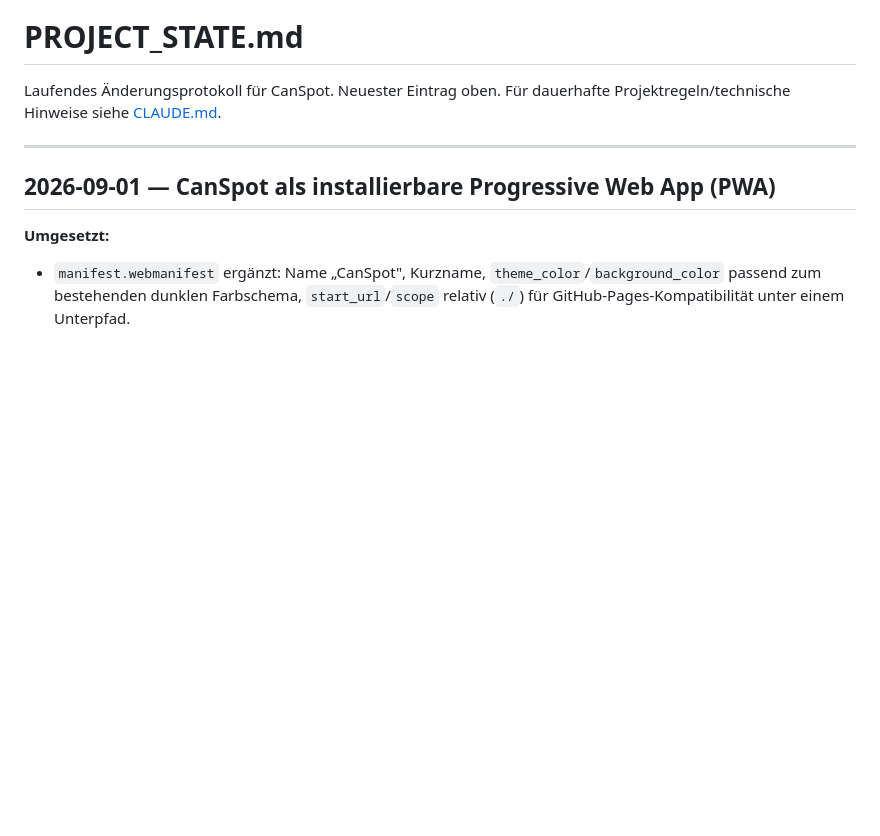
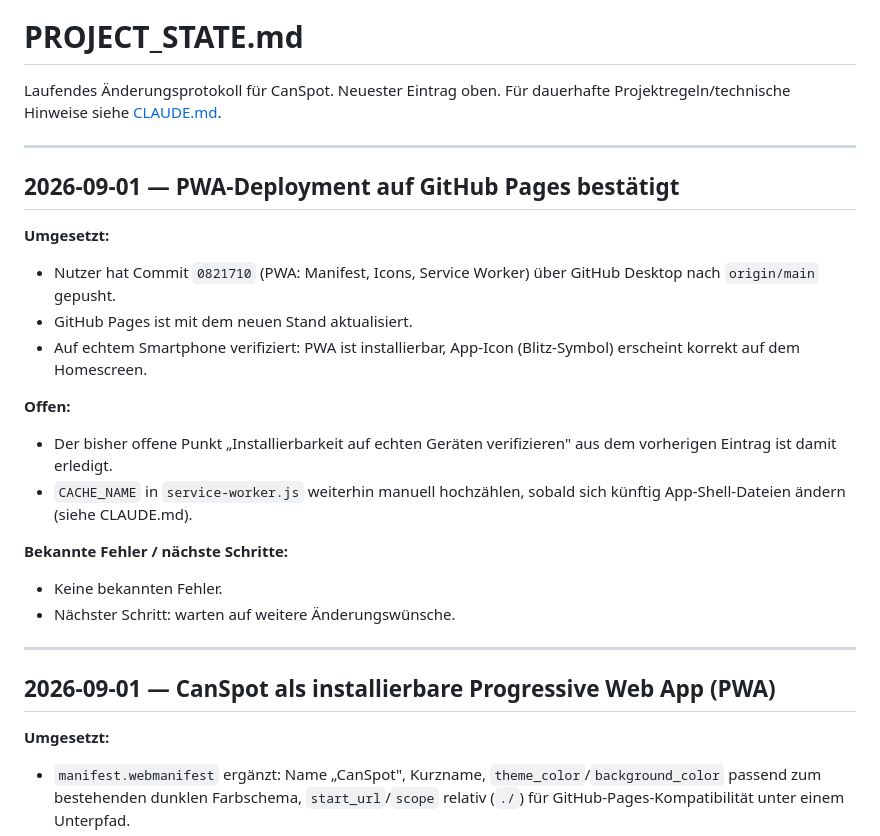
Before and after one commit to Wilderusername/Energy-deals, a Markdown page: PROJECT_STATE.md, the part around the change. GitHub-like rendering; blank space fills up the shorter version.

Commit message:
PROJECT_STATE.md: PWA-Deployment auf GitHub Pages bestätigt
Push über GitHub Desktop erfolgt, GitHub Pages aktualisiert, PWA-Installation
inkl. Icon auf echtem Smartphone erfolgreich verifiziert.

Co-Authored-By: Claude Sonnet 5 <noreply@anthropic.com>

```diff
--- a/PROJECT_STATE.md
+++ b/PROJECT_STATE.md
@@ -1,6 +1,23 @@
 # PROJECT_STATE.md
 
 Laufendes Änderungsprotokoll für CanSpot. Neuester Eintrag oben. Für dauerhafte Projektregeln/technische Hinweise siehe [CLAUDE.md](CLAUDE.md).
+
+---
+
+## 2026-09-01 — PWA-Deployment auf GitHub Pages bestätigt
+
+**Umgesetzt:**
+- Nutzer hat Commit `0821710` (PWA: Manifest, Icons, Service Worker) über GitHub Desktop nach `origin/main` gepusht.
+- GitHub Pages ist mit dem neuen Stand aktualisiert.
+- Auf echtem Smartphone verifiziert: PWA ist installierbar, App-Icon (Blitz-Symbol) erscheint korrekt auf dem Homescreen.
+
+**Offen:**
+- Der bisher offene Punkt „Installierbarkeit auf echten Geräten verifizieren" aus dem vorherigen Eintrag ist damit erledigt.
+- `CACHE_NAME` in `service-worker.js` weiterhin manuell hochzählen, sobald sich künftig App-Shell-Dateien ändern (siehe CLAUDE.md).
+
+**Bekannte Fehler / nächste Schritte:**
+- Keine bekannten Fehler.
+- Nächster Schritt: warten auf weitere Änderungswünsche.
 
 ---
 
```
